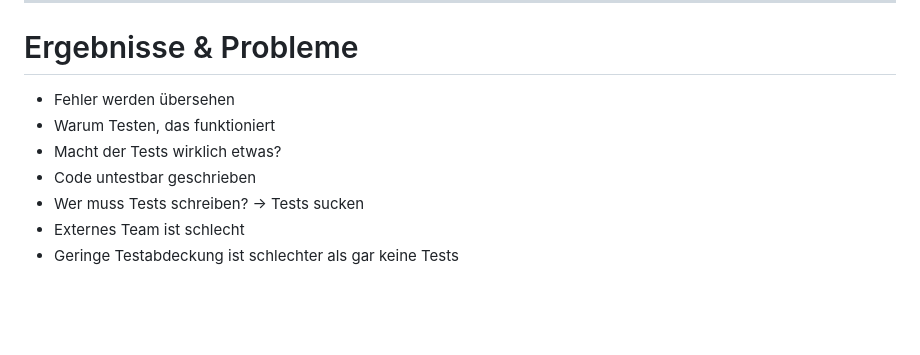
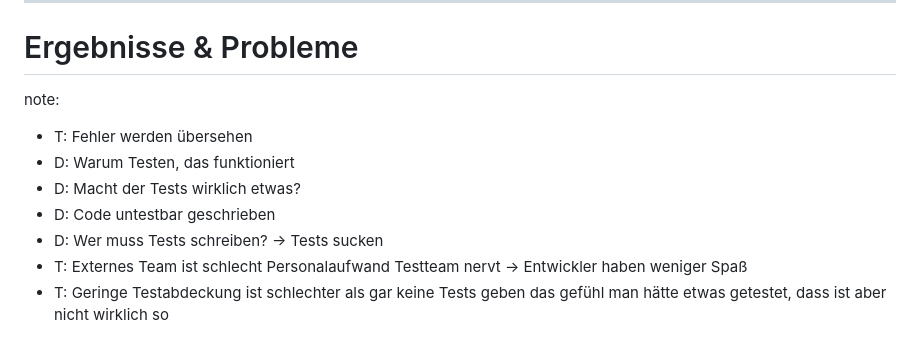
Before and after one commit to BrennerT/presentationTDD, a Markdown page: markdown/adhoc.md, the part around the change printed below. Drawn GitHub-style; blank space fills up the shorter version.

```diff
--- a/markdown/adhoc.md
+++ b/markdown/adhoc.md
@@ -208,10 +235,16 @@ Wozu braucht man die?
 
 # Ergebnisse & Probleme
 
-- Fehler werden übersehen
-- Warum Testen, das funktioniert
-- Macht der Tests wirklich etwas?
-- Code untestbar geschrieben
-- Wer muss Tests schreiben? -> Tests sucken
-- Externes Team ist schlecht
-- Geringe Testabdeckung ist schlechter als gar keine Tests
+
+
+note:
+- T: Fehler werden übersehen
+- D: Warum Testen, das funktioniert
+- D: Macht der Tests wirklich etwas?
+- D: Code untestbar geschrieben
+- D: Wer muss Tests schreiben? -> Tests sucken
+- T: Externes Team ist schlecht
+    Personalaufwand
+    Testteam nervt -> Entwickler haben weniger Spaß
+- T: Geringe Testabdeckung ist schlechter als gar keine Tests
+    geben das gefühl man hätte etwas getestet, dass ist aber nicht wirklich so
```
Also changed, not shown: other parts of markdown/adhoc.md (+30 -3 lines), img/mocking-pattern.png (added).
